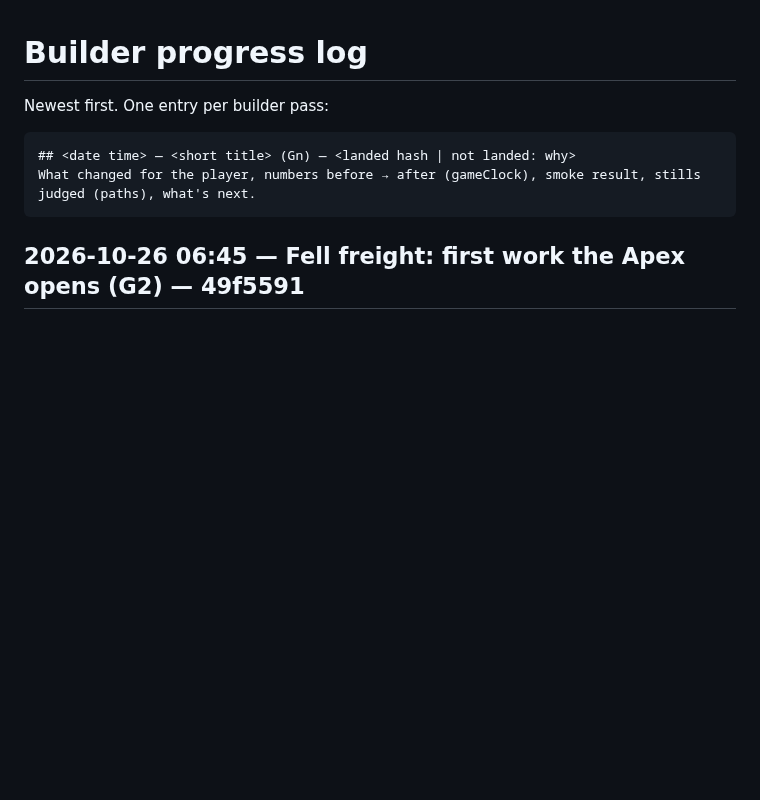
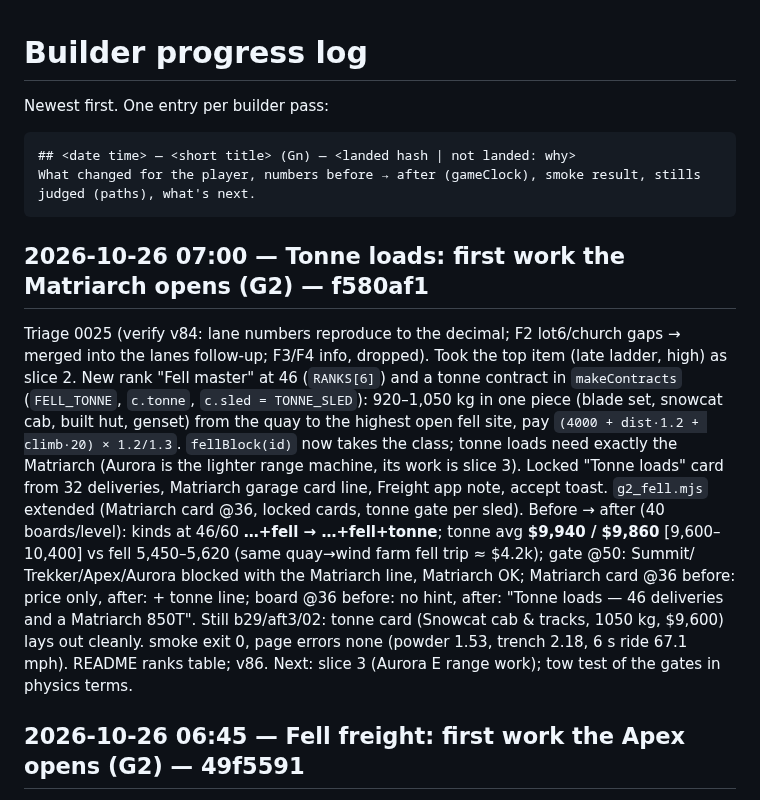
Before and after one commit to DefNotALemon/tracklayer, a Markdown page: loop/PROGRESS.md, the part around the change. Rendered like a GitHub page; blank space fills up the shorter version.

Commit message:
Loop: builder pass 29 log (tonne loads v86), triage 0025

````diff
--- a/loop/PROGRESS.md
+++ b/loop/PROGRESS.md
@@ -6,6 +6,22 @@ Newest first. One entry per builder pass:
 ## <date time> — <short title> (Gn) — <landed hash | not landed: why>
 What changed for the player, numbers before → after (gameClock), smoke result, stills judged (paths), what's next.
 ```
+
+## 2026-10-26 07:00 — Tonne loads: first work the Matriarch opens (G2) — f580af1
+Triage 0025 (verify v84: lane numbers reproduce to the decimal; F2 lot6/church gaps → merged into the lanes
+follow-up; F3/F4 info, dropped). Took the top item (late ladder, high) as slice 2. New rank "Fell master" at 46
+(`RANKS[6]`) and a tonne contract in `makeContracts` (`FELL_TONNE`, `c.tonne`, `c.sled = TONNE_SLED`): 920–1,050 kg
+in one piece (blade set, snowcat cab, built hut, genset) from the quay to the highest open fell site, pay
+`(4000 + dist·1.2 + climb·20) × 1.2/1.3`. `fellBlock(id)` now takes the class; tonne loads need exactly the
+Matriarch (Aurora is the lighter range machine, its work is slice 3). Locked "Tonne loads" card from 32 deliveries,
+Matriarch garage card line, Freight app note, accept toast. `g2_fell.mjs` extended (Matriarch card @36, locked cards,
+tonne gate per sled). Before → after (40 boards/level): kinds at 46/60 **…+fell → …+fell+tonne**; tonne avg
+**$9,940 / $9,860** [9,600–10,400] vs fell 5,450–5,620 (same quay→wind farm fell trip ≈ $4.2k); gate @50: Summit/
+Trekker/Apex/Aurora blocked with the Matriarch line, Matriarch OK; Matriarch card @36 before: price only, after: + tonne
+line; board @36 before: no hint, after: "Tonne loads — 46 deliveries and a Matriarch 850T". Still b29/aft3/02: tonne
+card (Snowcat cab & tracks, 1050 kg, $9,600) lays out cleanly. smoke exit 0, page errors none (powder 1.53, trench
+2.18, 6 s ride 67.1 mph). README ranks table; v86.
+Next: slice 3 (Aurora E range work); tow test of the gates in physics terms.
 
 ## 2026-10-26 06:45 — Fell freight: first work the Apex opens (G2) — 49f5591
 No new reports (last 24). Took the top item (late ladder, high, 0024) as slice 1. New rank "Fell hauler" at 32 deliveries
````
Also changed, not shown: loop/LOOP.md (+12 -8 lines).
